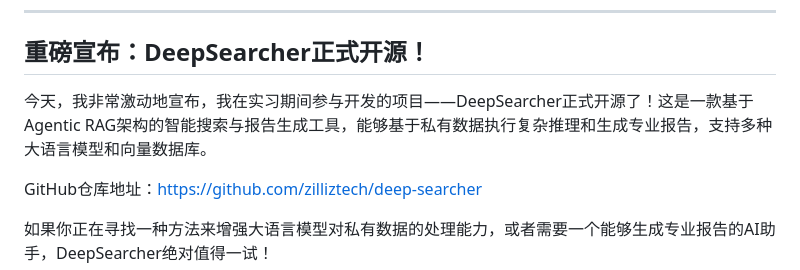
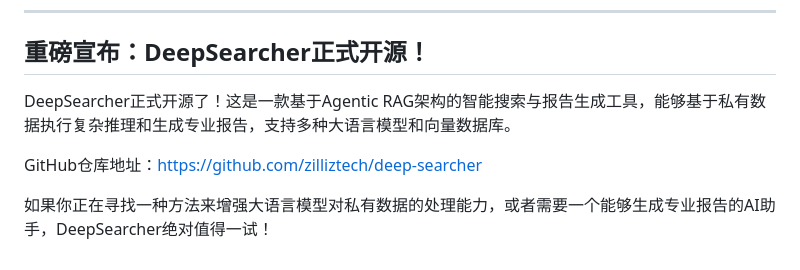
Before and after one commit to Shawnzheng011019/iamshawn, a Markdown page: posts/2024-04-30-deepseacher-open-source/README.md, the part around the change. Rendered like a GitHub page.

```diff
--- a/posts/2024-04-30-deepseacher-open-source/README.md
+++ b/posts/2024-04-30-deepseacher-open-source/README.md
@@ -11,7 +11,7 @@
 
 ## 重磅宣布：DeepSearcher正式开源！
 
-今天，我非常激动地宣布，我在实习期间参与开发的项目——DeepSearcher正式开源了！这是一款基于Agentic RAG架构的智能搜索与报告生成工具，能够基于私有数据执行复杂推理和生成专业报告，支持多种大语言模型和向量数据库。
+DeepSearcher正式开源了！这是一款基于Agentic RAG架构的智能搜索与报告生成工具，能够基于私有数据执行复杂推理和生成专业报告，支持多种大语言模型和向量数据库。
 
 GitHub仓库地址：[https://github.com/zilliztech/deep-searcher](https://github.com/zilliztech/deep-searcher)
 
```
